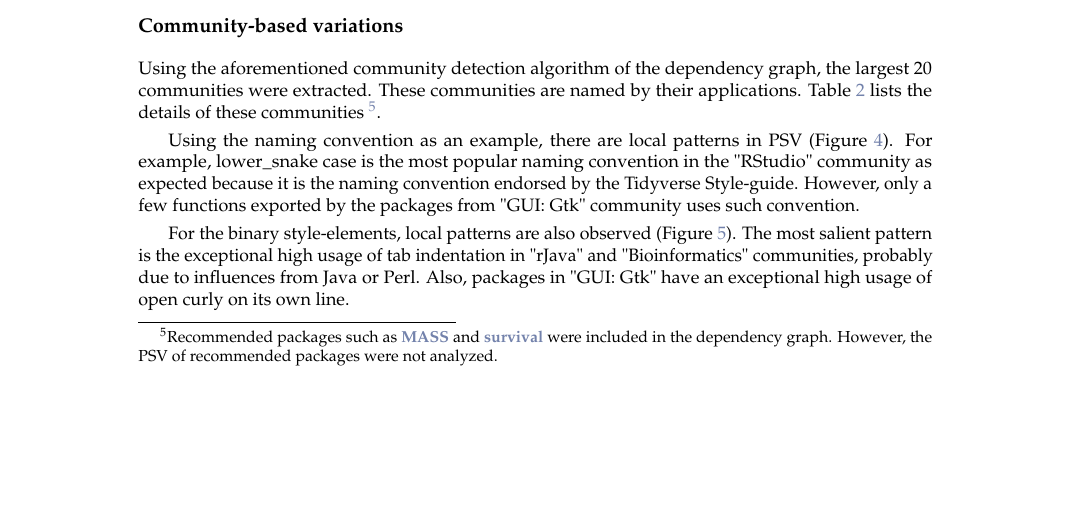
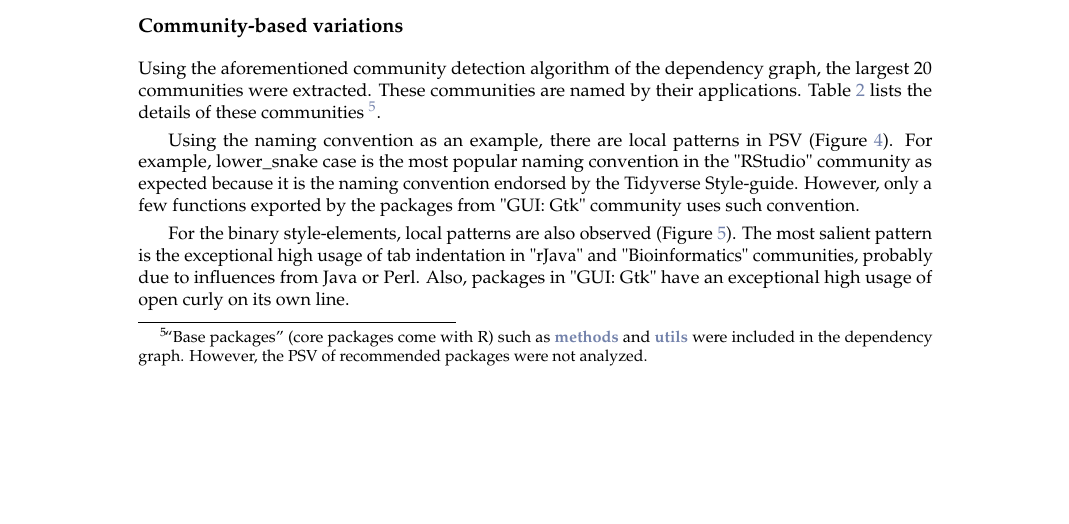
Before and after one commit to chainsawriot/rstyle, a LaTeX document (rjournal_submission/RJwrapper.tex, which reads rjournal_submission/yenetal.tex): part of page 7 of 16, cut so that both start at the same text. Compiled offline with pdfLaTeX.

Commit message:
Fix "recommended packages"

```diff
--- a/rjournal_submission/yenetal.tex
+++ b/rjournal_submission/yenetal.tex
@@ -298,7 +298,7 @@ The evolution of line lengths is tricky to be visualized on a 2-D surface. We ha
 
 \subsection{Community-based variations}
 
-Using the aforementioned community detection algorithm of the dependency graph, the largest 20 communities were extracted. These communities are named by their applications. Table~\ref{tab:table2} lists the details of these communities \footnote{Recommended packages such as \CRANpkg{MASS} and \CRANpkg{survival} were included in the dependency graph. However, the PSV of recommended packages were not analyzed.}.
+Using the aforementioned community detection algorithm of the dependency graph, the largest 20 communities were extracted. These communities are named by their applications. Table~\ref{tab:table2} lists the details of these communities \footnote{``Base packages'' (core packages come with R) such as \CRANpkg{methods} and \CRANpkg{utils} were included in the dependency graph. However, the PSV of recommended packages were not analyzed.}.
 
 Using the naming convention as an example, there are local patterns in PSV (Figure~\ref{figure:fig4}). For example, lower\_snake case is the most popular naming convention in the "RStudio" community as expected because it is the naming convention endorsed by the Tidyverse Style-guide. However, only a few functions exported by the packages from "GUI: Gtk" community uses such convention.
 
```
Also changed, not shown: rjournal_submission/RJwrapper.pdf, 1 other file.
